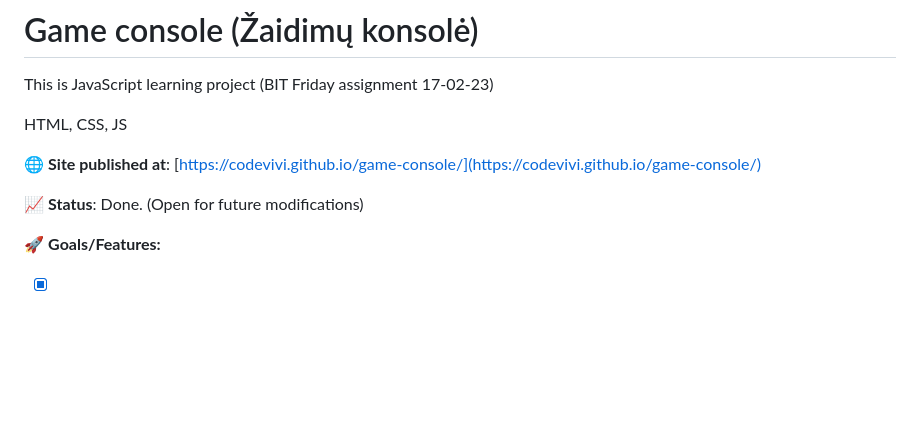
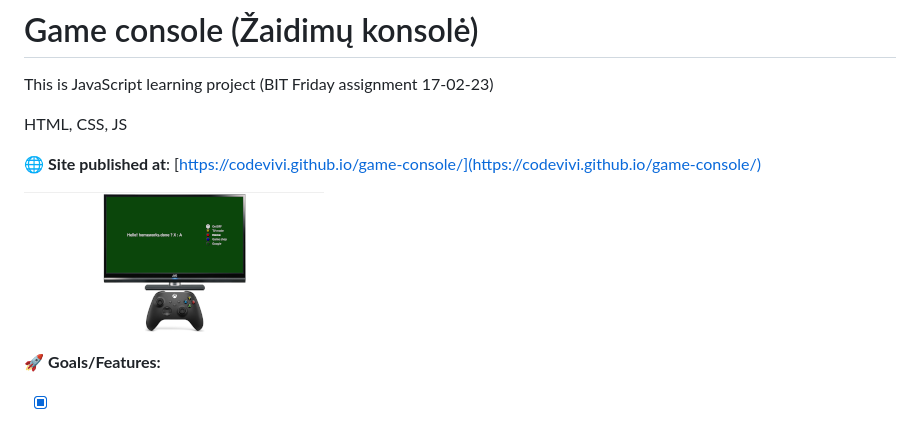
Before and after one commit to codevivi/game-console, a Markdown page: README.md, the part around the change. GitHub-like rendering; pictures changed too: img/screenshot.png (added); blank space fills up the shorter version.

Commit message:
just screenshot

```diff
--- a/README.md
+++ b/README.md
@@ -6,7 +6,7 @@ HTML, CSS, JS
 
 🌐 **Site published at**: [https://codevivi.github.io/game-console/](https://codevivi.github.io/game-console/)
 
-📈 **Status**: Done. (Open for future modifications)
+![alt app screenshot](./img/screenshot.png)
 
 🚀 **Goals/Features:**
 
```
